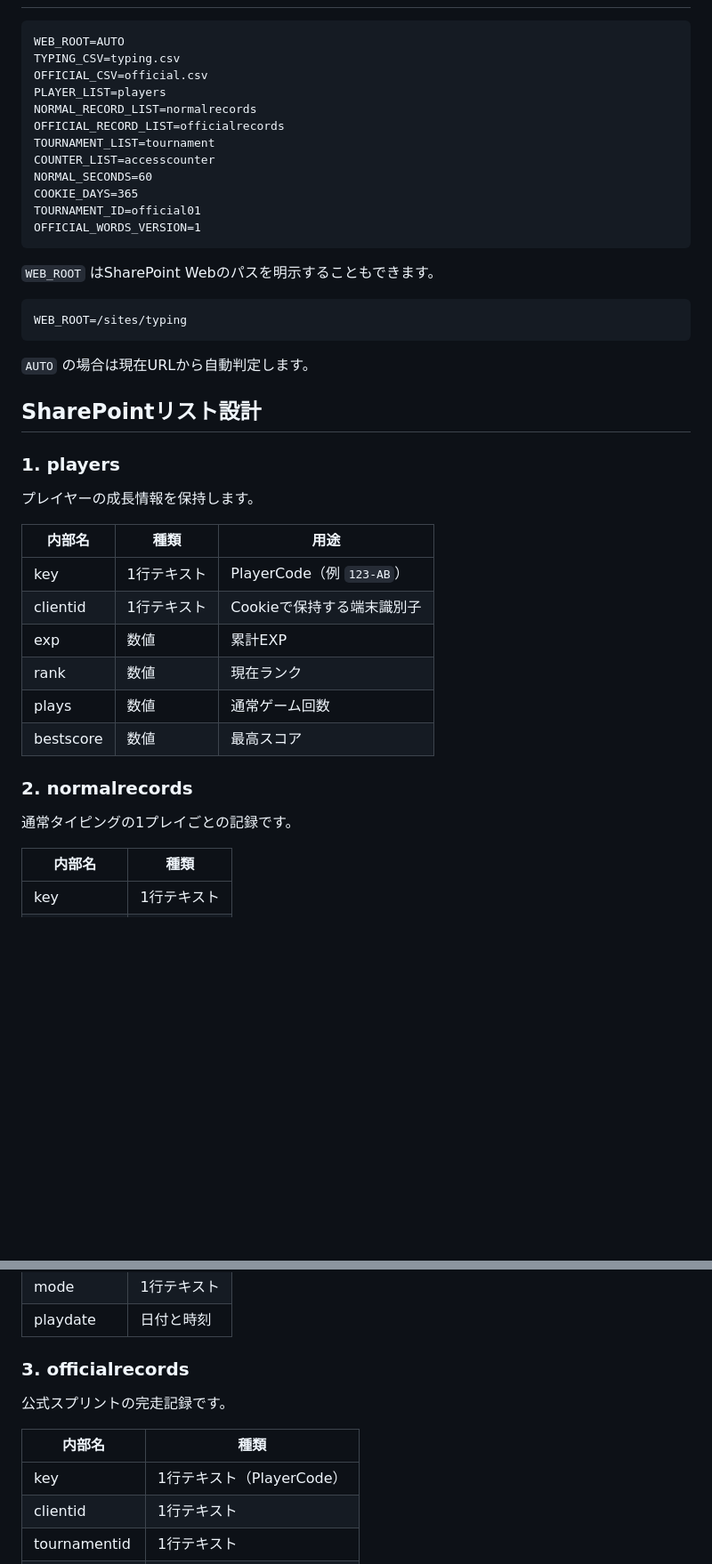
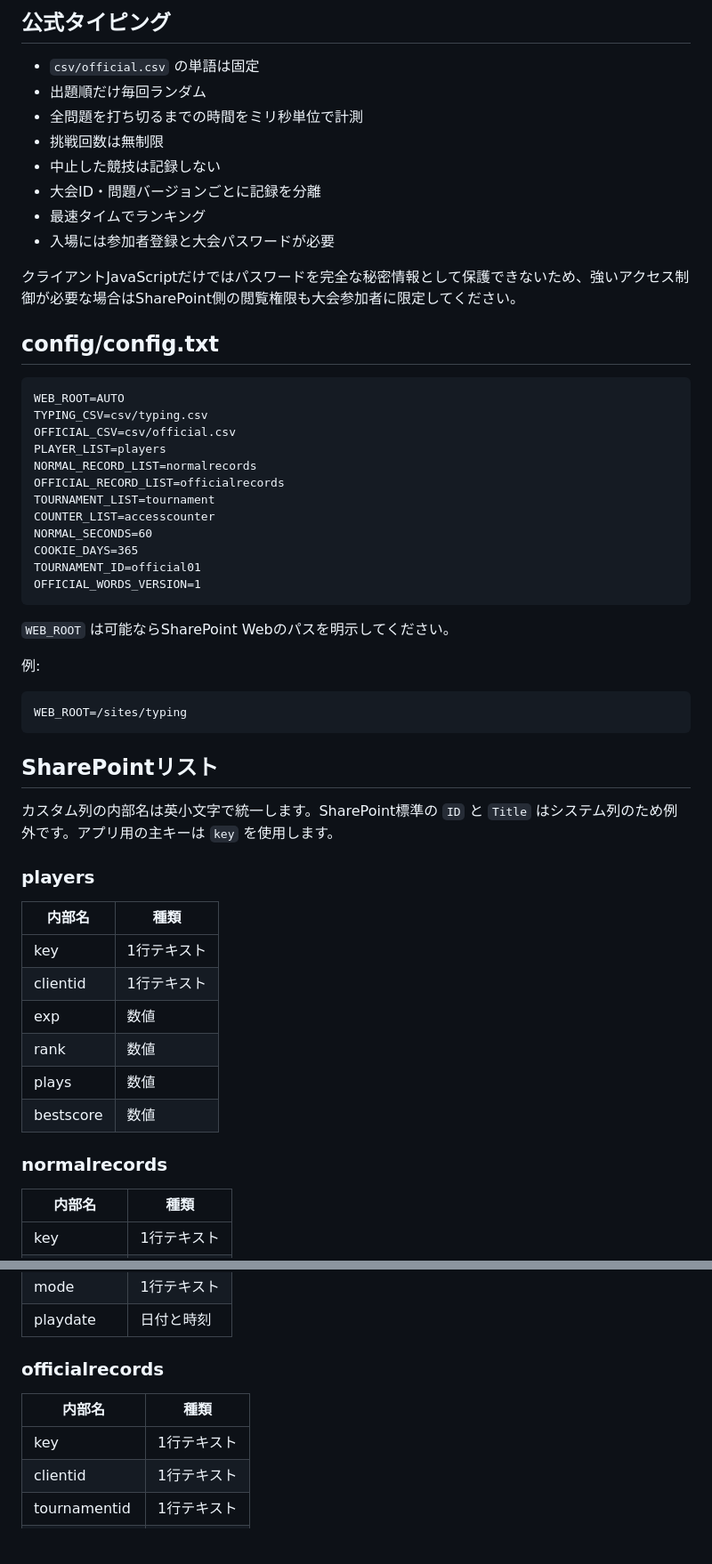
Before and after one commit to porihuru/typ, a Markdown page: README.md, 2 parts joined by grey strips. Shown at 89% size. GitHub-like rendering; blank space fills up the shorter version.

````diff
--- a/README.md
+++ b/README.md
@@ -28,8 +78,22 @@ SharePoint標準の `ID` / `Id` と `Title` はシステム列なので例外で
+## 公式タイピング
+
+- `csv/official.csv` の単語は固定
+- 出題順だけ毎回ランダム
+- 全問題を打ち切るまでの時間をミリ秒単位で計測
+- 挑戦回数は無制限
+- 中止した競技は記録しない
+- 大会ID・問題バージョンごとに記録を分離
+- 最速タイムでランキング
+- 入場には参加者登録と大会パスワードが必要
+
+クライアントJavaScriptだけではパスワードを完全な秘密情報として保護できないため、強いアクセス制御が必要な場合はSharePoint側の閲覧権限も大会参加者に限定してください。
+
+## config/config.txt
 
 ```text
 WEB_ROOT=AUTO
-TYPING_CSV=typing.csv
-OFFICIAL_CSV=official.csv
+TYPING_CSV=csv/typing.csv
+OFFICIAL_CSV=csv/official.csv
 PLAYER_LIST=players
 NORMAL_RECORD_LIST=normalrecords
 OFFICIAL_RECORD_LIST=officialrecords
@@ -41,32 +105,30 @@ TOURNAMENT_ID=official01
 OFFICIAL_WORDS_VERSION=1
 ```
 
-`WEB_ROOT` はSharePoint Webのパスを明示することもできます。
+`WEB_ROOT` は可能ならSharePoint Webのパスを明示してください。
+
+例:
 
 ```text
 WEB_ROOT=/sites/typing
 ```
 
-`AUTO` の場合は現在URLから自動判定します。
+## SharePointリスト
 
-## SharePointリスト設計
+カスタム列の内部名は英小文字で統一します。SharePoint標準の `ID` と `Title` はシステム列のため例外です。アプリ用の主キーは `key` を使用します。
 
-### 1. players
+### players
 
-プレイヤーの成長情報を保持します。
+| 内部名 | 種類 |
+|---|---|
+| key | 1行テキスト |
+| clientid | 1行テキスト |
+| exp | 数値 |
+| rank | 数値 |
+| plays | 数値 |
+| bestscore | 数値 |
 
-| 内部名 | 種類 | 用途 |
-|---|---|---|
-| key | 1行テキスト | PlayerCode（例 `123-AB`） |
-| clientid | 1行テキスト | Cookieで保持する端末識別子 |
-| exp | 数値 | 累計EXP |
-| rank | 数値 | 現在ランク |
-| plays | 数値 | 通常ゲーム回数 |
-| bestscore | 数値 | 最高スコア |
-
-### 2. normalrecords
-
-通常タイピングの1プレイごとの記録です。
+### normalrecords
 
 | 内部名 | 種類 |
 |---|---|
@@ -82,13 +144,11 @@ WEB_ROOT=/sites/typing
 | mode | 1行テキスト |
 | playdate | 日付と時刻 |
 
-### 3. officialrecords
-
-公式スプリントの完走記録です。
+### officialrecords
 
 | 内部名 | 種類 |
 |---|---|
-| key | 1行テキスト（PlayerCode） |
+| key | 1行テキスト |
 | clientid | 1行テキスト |
 | tournamentid | 1行テキスト |
 | courseversion | 数値 |
````
Also changed, not shown: other parts of README.md (+82 -119 lines).
